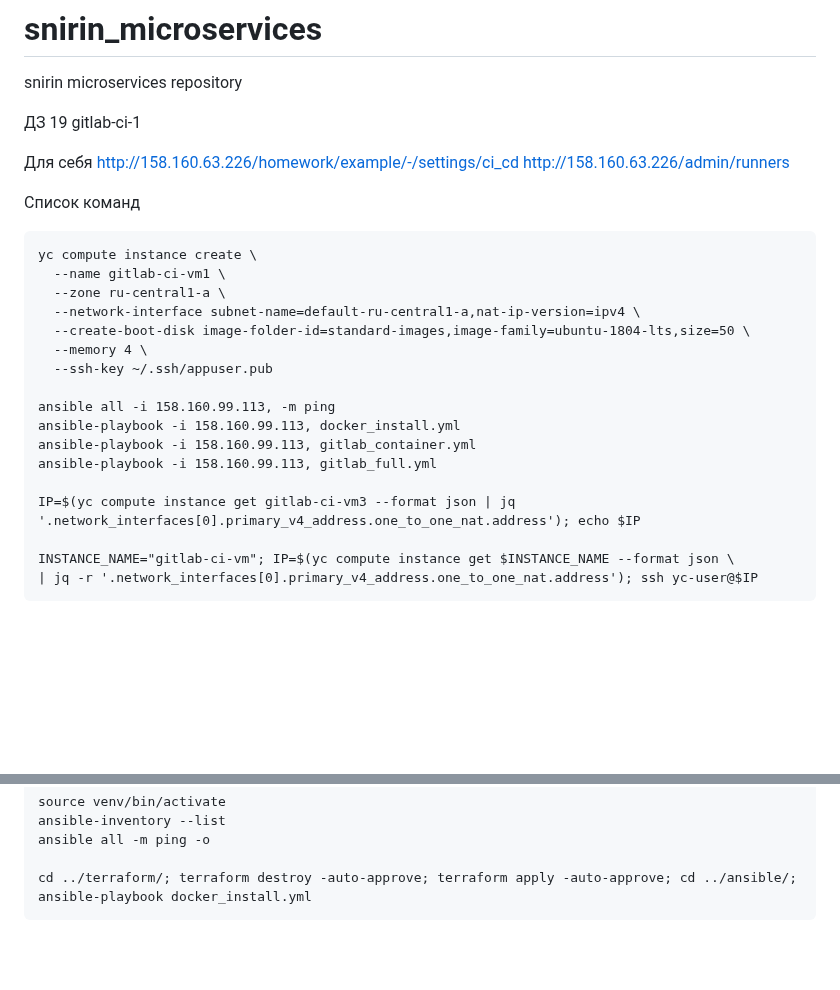
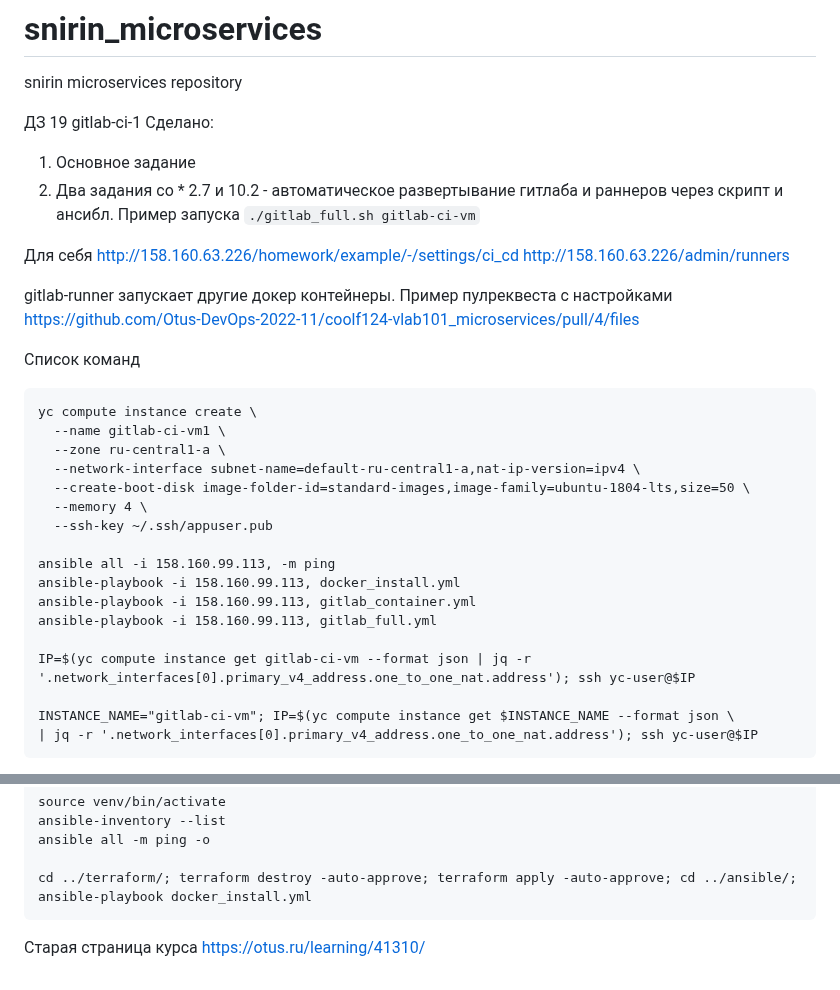
Before and after one commit to Otus-DevOps-2023-05/snirin_microservices, a Markdown page: README.md, 2 parts joined by grey strips. Rendered like a GitHub page; blank space fills up the shorter version.

Commit message:
gitlab-ci-1

````diff
--- a/README.md
+++ b/README.md
@@ -2,10 +2,18 @@
 snirin microservices repository
 
 ДЗ 19 gitlab-ci-1
+Сделано:
+1. Основное задание
+2. Два задания со * 2.7 и 10.2 - автоматическое развертывание гитлаба и раннеров через скрипт и ансибл.
+   Пример запуска `./gitlab_full.sh gitlab-ci-vm`
+
 
 Для себя
 http://158.160.63.226/homework/example/-/settings/ci_cd
 http://158.160.63.226/admin/runners
+
+gitlab-runner запускает другие докер контейнеры.
+Пример пулреквеста с настройками https://github.com/Otus-DevOps-2022-11/coolf124-vlab101_microservices/pull/4/files
 
 Список команд
 ```
@@ -22,7 +30,7 @@ ansible-playbook -i 158.160.99.113, docker_install.yml
 ansible-playbook -i 158.160.99.113, gitlab_container.yml
 ansible-playbook -i 158.160.99.113, gitlab_full.yml
 
-IP=$(yc compute instance get gitlab-ci-vm3 --format json | jq  '.network_interfaces[0].primary_v4_address.one_to_one_nat.address'); echo $IP
+IP=$(yc compute instance get gitlab-ci-vm --format json | jq -r '.network_interfaces[0].primary_v4_address.one_to_one_nat.address'); ssh yc-user@$IP
 
 INSTANCE_NAME="gitlab-ci-vm"; IP=$(yc compute instance get $INSTANCE_NAME --format json \
 | jq -r '.network_interfaces[0].primary_v4_address.one_to_one_nat.address'); ssh yc-user@$IP
@@ -350,3 +356,6 @@ ansible all -m ping -o
 
 cd ../terraform/; terraform destroy -auto-approve; terraform apply -auto-approve; cd ../ansible/; ansible-playbook docker_install.yml
 ```
+
+Старая страница курса
+https://otus.ru/learning/41310/
````
Also changed, not shown: other parts of README.md (+0 -2 lines).
